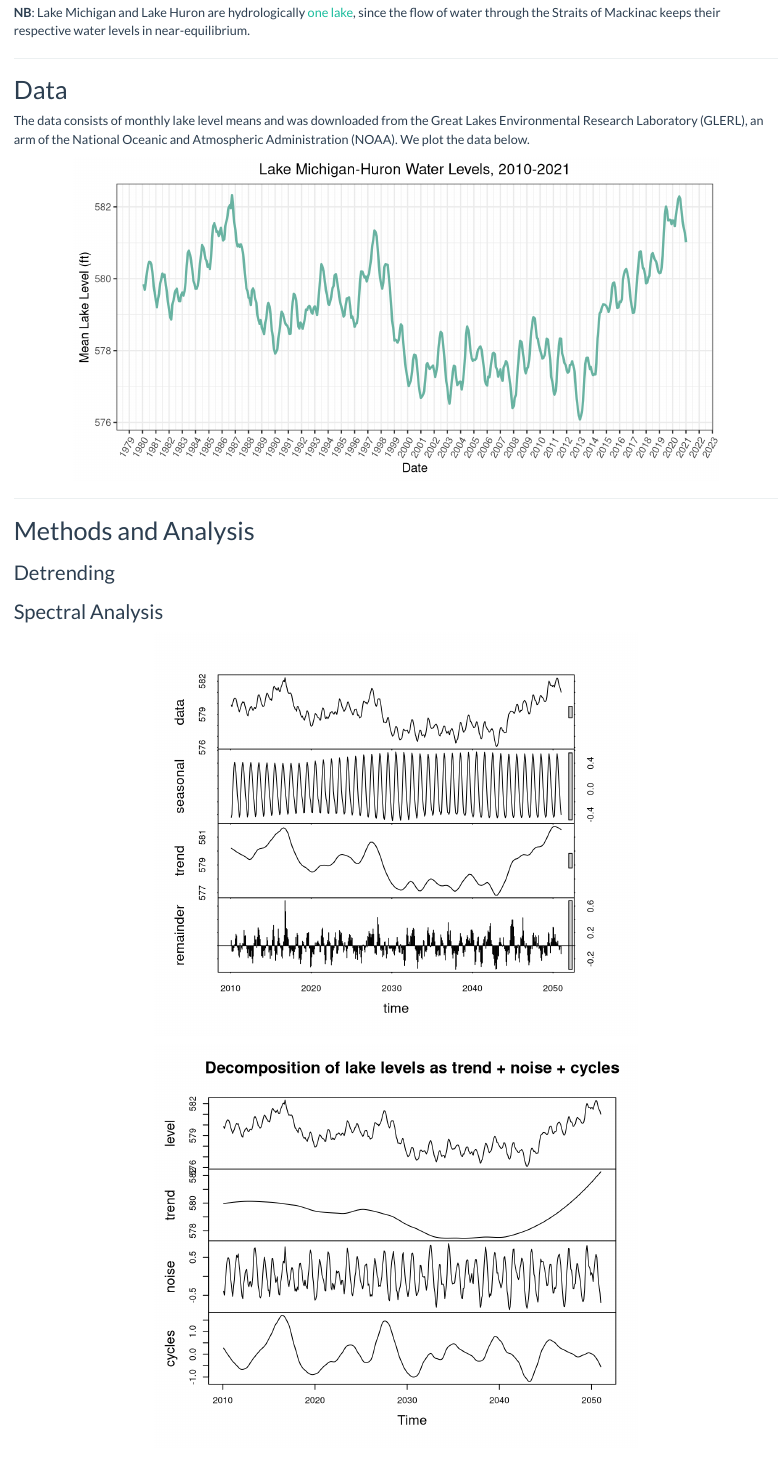
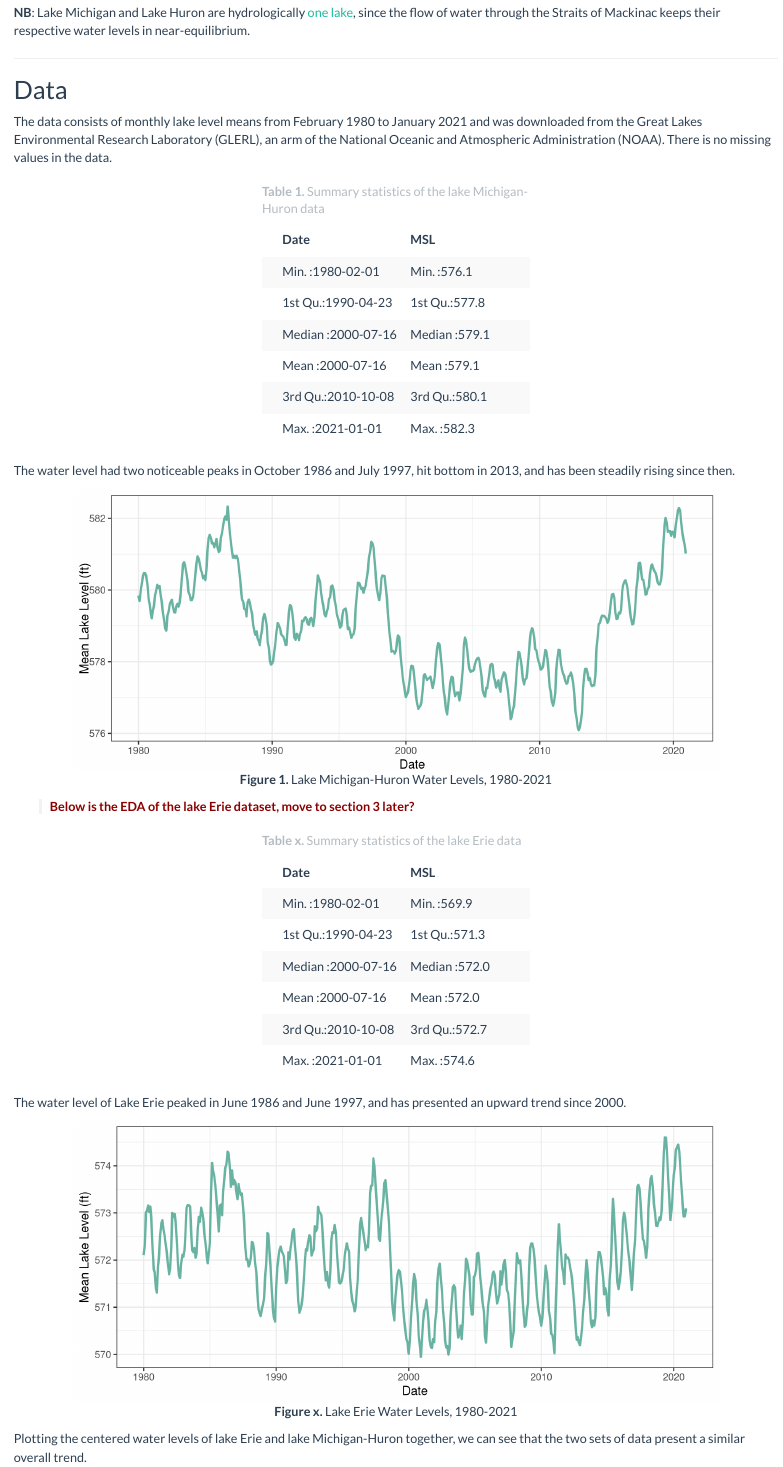
Before and after one commit to longyyu/STATS531-Midterm, an R Markdown document (midterm.Rmd): the page in a window 1100 px wide, from 1420 px down before the commit and from 1440 px down after it, so that both start at the same text. Rendered offline with R 4.5, knitr and Pandoc, with nearby package versions.

Commit message:
update data section

````diff
--- a/midterm.Rmd
+++ b/midterm.Rmd
@@ -144,25 +154,56 @@ In this project, we consider the variation in water levels in Lake Michigan-Huro
 
 ## Data
 
-The data consists of monthly lake level means and was downloaded from the Great Lakes Environmental Research Laboratory (GLERL), an arm of the National Oceanic and Atmospheric Administration (NOAA). We plot the data below.
+The data consists of monthly lake level means from February 1980 to January 2021 and was downloaded from the Great Lakes Environmental Research Laboratory (GLERL), an arm of the National Oceanic and Atmospheric Administration (NOAA). There is no missing values in the data.
 
 
-```{r echo=FALSE}
+```{r, echo=FALSE}
 ## reading in and formatting data
-data = read.csv('michigan_huron.csv', colClasses = list(Date = "Date")) %>%
-  rename_with(~ str_extract(.x, "([[:alpha:]]+)")) # get rid of `.` in colnames
-level = data$MSL
+data_mich = read.csv('michigan_huron.csv', colClasses = list(Date = "Date")) %>%
+  rename_with(~ str_extract(.x, "([[:alpha:]]+)")) %>% # get rid of `.` in colnames
+  select(c("Date", "MSL"))
+level = data_mich$MSL
 ```
 
+```{r, echo=FALSE}
+data_mich %>%
+  summary_data(caption = "**Table 1.** Summary statistics of the lake Michigan-Huron data")
+```
 
-```{r, echo=FALSE, fig.width=8, fig.height=4}
-data %>%
+The water level had two noticeable peaks in October 1986 and July 1997, hit bottom in 2013, and has been steadily rising since then.
+
+```{r, echo=FALSE, fig.width=8, fig.height=3.5, fig.cap="**Figure 1.** Lake Michigan-Huron Water Levels, 1980-2021"}
+date_breaks = with(data_mich, seq.Date(from = min(Date), to = max(Date), by = '10 years'))
+data_mich %>%
   ggplot(aes(Date, MSL)) +
-      theme_bw() +
-      geom_line(color="#69b3a2", size=1) +
-      # scale_color_brewer(palette = "Set3") +
-      ggtitle('Lake Michigan-Huron Water Levels, 2010-2021') +
-      ylab("Mean Lake Level (ft)") +
-      scale_x_date(breaks='1 year', date_labels='%Y')+
-      theme(axis.text.x=element_text(angle=60, hjust=1), plot.title=
-            element_text(hjust=0.5))
+    theme_bw() +
+    geom_line(color="#69b3a2", size=1) +
+    ylab("Mean Lake Level (ft)") +
+    scale_x_date(breaks=date_breaks, date_labels='%Y')
+```
+
+[Below is the EDA of the lake Erie dataset, move to section 3 later?]{.comment}
+
+```{r, echo=FALSE}
+data_erie = read.csv("erie.csv", colClasses = list(Date = "Date")) %>%
+  rename_with(~ str_extract(.x, "([[:alpha:]]+)")) %>% # get rid of `.` in colnames
+  select(c("Date", "MSL"))
+```
+
+```{r, echo=FALSE}
+data_erie %>%
+  summary_data(caption = "**Table x.** Summary statistics of the lake Erie data")
+```
+
+The water level of Lake Erie peaked in June 1986 and June 1997, and has presented an upward trend since 2000.
+
+```{r, echo=FALSE, fig.width=8, fig.height=3.5, fig.cap="**Figure x.** Lake Erie Water Levels, 1980-2021"}
+data_erie %>%
+  ggplot(aes(Date, MSL)) +
+    theme_bw() +
+    geom_line(color="#69b3a2", size=1) +
+    ylab("Mean Lake Level (ft)") +
+    scale_x_date(breaks=date_breaks, date_labels='%Y')
+```
+
+Plotting the centered water levels of lake Erie and lake Michigan-Huron together, we can see that the two sets of data present a similar overall trend.
````
Also changed, not shown: midterm.Rmd (30 more changed lines).
